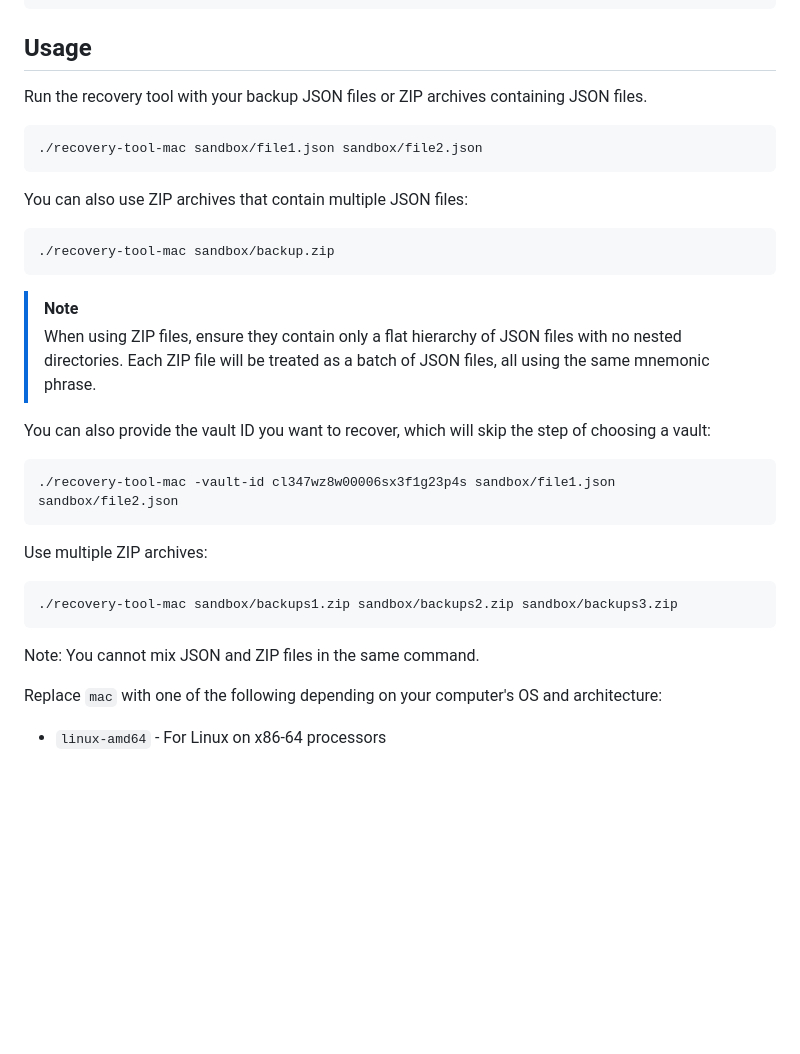
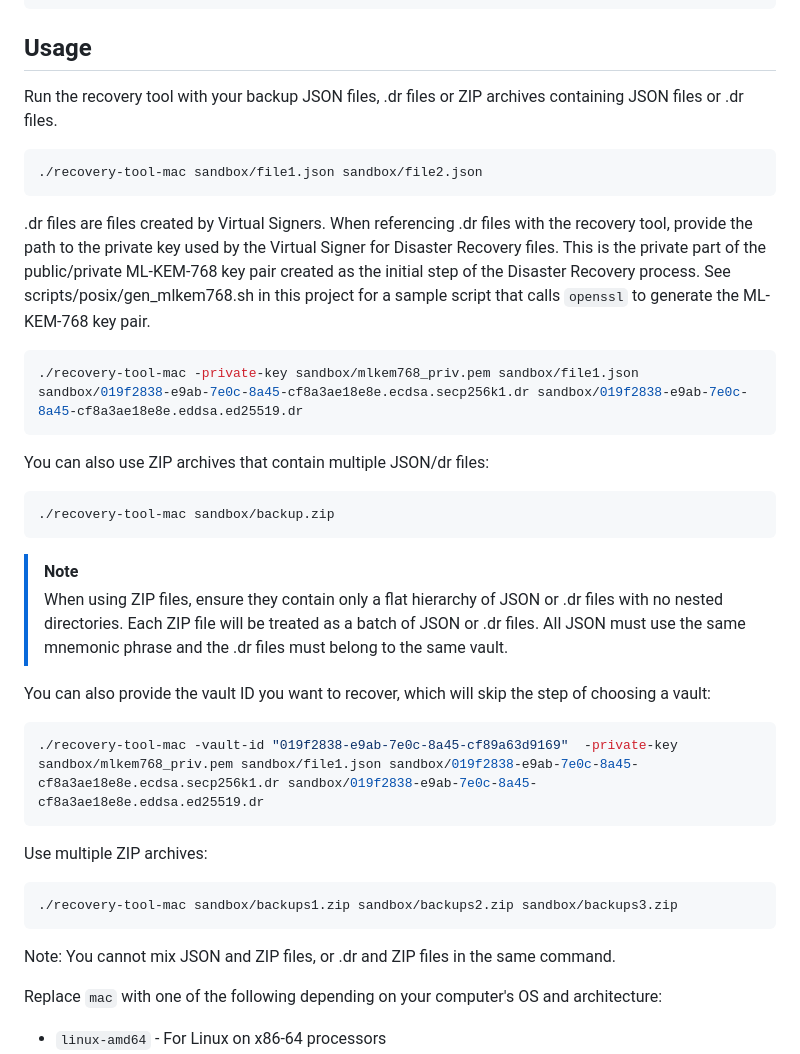
Before and after one commit to IoFinnet/io-vault-disaster-recovery-cli, a Markdown page: README.md, the part around the change. GitHub-like rendering; blank space fills up the shorter version.

Commit message:
BONY-1344 updating documentation

````diff
--- a/README.md
+++ b/README.md
@@ -98,23 +98,30 @@ Unblock-File -Path "recovery-tool.exe"
 
 ## Usage
 
-Run the recovery tool with your backup JSON files or ZIP archives containing JSON files.
+Run the recovery tool with your backup JSON files, .dr files or ZIP archives containing JSON files or .dr files.
 ``` bash
 ./recovery-tool-mac sandbox/file1.json sandbox/file2.json
 ```
 
-You can also use ZIP archives that contain multiple JSON files:
+.dr files are files created by Virtual Signers. When referencing .dr files with the recovery tool, provide the path to the private key used by the Virtual Signer for Disaster Recovery files. This is the private part of the public/private ML-KEM-768 key pair
+created as the initial step of the Disaster Recovery process. See scripts/posix/gen_mlkem768.sh in this project for a sample script that calls `openssl` to generate the ML-KEM-768 key pair.
+
+``` bash
+./recovery-tool-mac -private-key sandbox/mlkem768_priv.pem sandbox/file1.json sandbox/019f2838-e9ab-7e0c-8a45-cf8a3ae18e8e.ecdsa.secp256k1.dr sandbox/019f2838-e9ab-7e0c-8a45-cf8a3ae18e8e.eddsa.ed25519.dr
+```
+
+You can also use ZIP archives that contain multiple JSON/dr files:
 ```bash
 ./recovery-tool-mac sandbox/backup.zip
 ```
 
 > [!NOTE]
-> When using ZIP files, ensure they contain only a flat hierarchy of JSON files with no nested directories.
-> Each ZIP file will be treated as a batch of JSON files, all using the same mnemonic phrase.
+> When using ZIP files, ensure they contain only a flat hierarchy of JSON or .dr files with no nested directories.
+> Each ZIP file will be treated as a batch of JSON or .dr files. All JSON must use the same mnemonic phrase and the .dr files must belong to the same vault.
 
 You can also provide the vault ID you want to recover, which will skip the step of choosing a vault:
 ```bash
-./recovery-tool-mac -vault-id cl347wz8w00006sx3f1g23p4s sandbox/file1.json sandbox/file2.json
+./recovery-tool-mac -vault-id "019f2838-e9ab-7e0c-8a45-cf89a63d9169"  -private-key sandbox/mlkem768_priv.pem sandbox/file1.json sandbox/019f2838-e9ab-7e0c-8a45-cf8a3ae18e8e.ecdsa.secp256k1.dr sandbox/019f2838-e9ab-7e0c-8a45-cf8a3ae18e8e.eddsa.ed25519.dr
 ```
 
 Use multiple ZIP archives:
@@ -122,7 +129,7 @@ Use multiple ZIP archives:
 ./recovery-tool-mac sandbox/backups1.zip sandbox/backups2.zip sandbox/backups3.zip
 ```
 
-Note: You cannot mix JSON and ZIP files in the same command.
+Note: You cannot mix JSON and ZIP files, or .dr and ZIP files in the same command.
 
 Replace `mac` with one of the following depending on your computer's OS and architecture:
 - `linux-amd64` - For Linux on x86-64 processors
````
